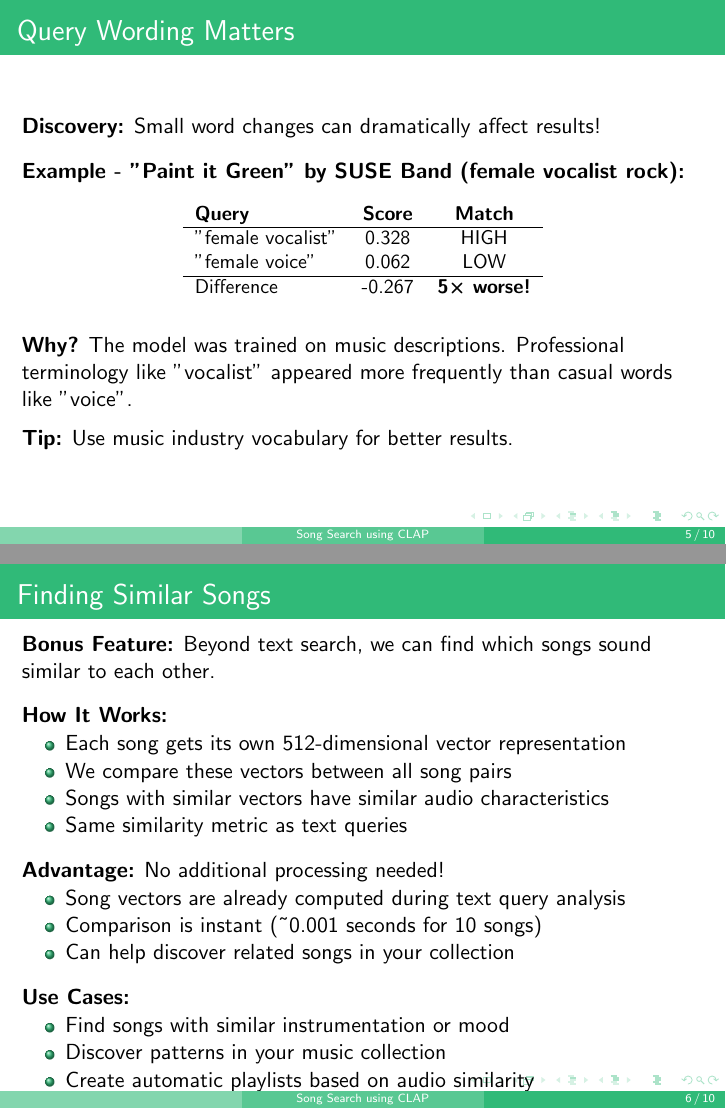
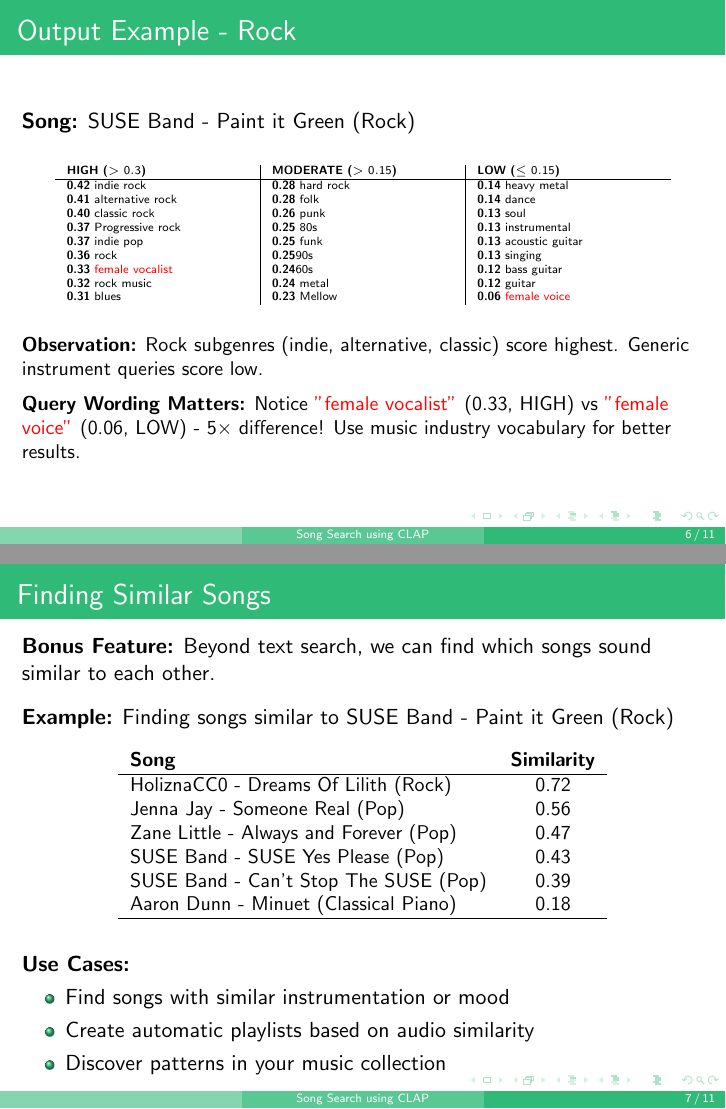
Before and after one commit to gcolangiulisuse/hw25-song-search, LaTeX slides (docs/presentation.tex): pages 5 and 6 of 10 before the commit and pages 6 and 7 of 11 after it, joined at a grey line. Compiled offline with pdfLaTeX.

Commit message:
csv output improvement + presentation improvement

```diff
--- a/docs/presentation.tex
+++ b/docs/presentation.tex
@@ -100,20 +100,14 @@ CLAP can represent both songs and text descriptions as \textbf{512-dimensional v
 \end{itemize}
 \end{frame}
 
-% Slide 5: Query Wording Sensitivity
-\begin{frame}{Query Wording Matters}
-\textbf{Discovery:} Small word changes can dramatically affect results!
+% Slide 5: Output Example - Classical
+\begin{frame}{Output Example - Classical}
+\textbf{Song:} Aaron Dunn - Minuet (Classical Piano)
 
-\vspace{0.3cm}
-
-\textbf{Example - "Paint it Green" by SUSE Band (female vocalist rock):}
+\vspace{0.2cm}
 
 \begin{table}[h]
-\small
-\begin{tabular}{lcc}
-\textbf{Query} & \textbf{Score} & \textbf{Match} \\
+\tiny
+\begin{tabular}{p{3.2cm}|p{3.2cm}|p{3.2cm}}
+\textbf{HIGH ($> 0.3$)} & \textbf{MODERATE ($> 0.15$)} & \textbf{LOW ($\leq 0.15$)} \\
 \hline
-"female vocalist" & 0.328 & HIGH \\
-"female voice" & 0.062 & LOW \\
-\hline
-Difference & -0.267 & \textbf{5× worse!} \\
@@ -120,45 +120,82 @@ Difference & -0.267 & \textbf{5× worse!} \\
+\textbf{} & \textbf{0.22} pop & \textbf{0.12} bass guitar \\
+\textbf{} & \textbf{0.21} folk & \textbf{0.11} soul \\
+\textbf{} & \textbf{0.21} happy & \textbf{0.11} rock \\
 \end{tabular}
 \end{table}
 
-\vspace{0.3cm}
+\vspace{0.2cm}
 
-\textbf{Why?} The model was trained on music descriptions. Professional terminology like "vocalist" appeared more frequently than casual words like "voice".
+\small
+\textbf{Observation:} Piano and classical-related queries score highest. Chill/mellow descriptors moderate. Rock and modern era queries score low.
 
 \vspace{0.2cm}
 
-\textbf{Tip:} Use music industry vocabulary for better results.
+\textbf{Tip:} \textcolor{susegreen}{Detailed, specific queries} combining multiple descriptors (genre + instrument + style) yield excellent results!
 \end{frame}
 
-% Slide 6: Song-to-Song Similarity
+% Slide 6: Output Example - Rock
+\begin{frame}{Output Example - Rock}
+\textbf{Song:} SUSE Band - Paint it Green (Rock)
+
+\vspace{0.2cm}
+
+\begin{table}[h]
+\tiny
+\begin{tabular}{p{3.2cm}|p{3.2cm}|p{3.2cm}}
+\textbf{HIGH ($> 0.3$)} & \textbf{MODERATE ($> 0.15$)} & \textbf{LOW ($\leq 0.15$)} \\
+\hline
+\textbf{0.42} indie rock & \textbf{0.28} hard rock & \textbf{0.14} heavy metal \\
+\textbf{0.41} alternative rock & \textbf{0.28} folk & \textbf{0.14} dance \\
+\textbf{0.40} classic rock & \textbf{0.26} punk & \textbf{0.13} soul \\
+\textbf{0.37} Progressive rock & \textbf{0.25} 80s & \textbf{0.13} instrumental \\
+\textbf{0.37} indie pop & \textbf{0.25} funk & \textbf{0.13} acoustic guitar \\
+\textbf{0.36} rock & \textbf{0.25}90s & \textbf{0.13} singing \\
+\textbf{0.33} \textcolor{red}{female vocalist} & \textbf{0.24}60s & \textbf{0.12} bass guitar \\
+\textbf{0.32} rock music & \textbf{0.24} metal & \textbf{0.12} guitar \\
+\textbf{0.31} blues & \textbf{0.23} Mellow & \textbf{0.06} \textcolor{red}{female voice} \\
+\end{tabular}
+\end{table}
+
+\vspace{0.2cm}
+
+\small
+\textbf{Observation:} Rock subgenres (indie, alternative, classic) score highest. Generic instrument queries score low.
+
+\vspace{0.2cm}
+
+\textbf{Query Wording Matters:} Notice \textcolor{red}{"female vocalist"} (0.33, HIGH) vs \textcolor{red}{"female voice"} (0.06, LOW) - 5× difference! Use music industry vocabulary for better results.
+\end{frame}
+
+% Slide 7: Song-to-Song Similarity
 \begin{frame}{Finding Similar Songs}
 \textbf{Bonus Feature:} Beyond text search, we can find which songs sound similar to each other.
 
 \vspace{0.3cm}
 
-\textbf{How It Works:}
-\begin{itemize}
-    \item Each song gets its own 512-dimensional vector representation
-    \item We compare these vectors between all song pairs
-    \item Songs with similar vectors have similar audio characteristics
-    \item Same similarity metric as text queries
-\end{itemize}
+\textbf{Example:} Finding songs similar to SUSE Band - Paint it Green (Rock)
 
-\vspace{0.3cm}
-
-\textbf{Advantage:} No additional processing needed!
-\begin{itemize}
-    \item Song vectors are already computed during text query analysis
-    \item Comparison is instant (\textasciitilde{}0.001 seconds for 10 songs)
-    \item Can help discover related songs in your collection
-\end{itemize}
+\begin{table}[h]
+\small
+\begin{tabular}{lc}
+\textbf{Song} & \textbf{Similarity} \\
+\hline
+HoliznaCC0 - Dreams Of Lilith (Rock) & 0.72 \\
+Jenna Jay - Someone Real (Pop) & 0.56 \\
+Zane Little - Always and Forever (Pop) & 0.47 \\
+SUSE Band - SUSE Yes Please (Pop) & 0.43 \\
+SUSE Band - Can't Stop The SUSE (Pop) & 0.39 \\
+Aaron Dunn - Minuet (Classical Piano) & 0.18 \\
+\hline
+\end{tabular}
+\end{table}
 
 \vspace{0.3cm}
 
 \textbf{Use Cases:}
 \begin{itemize}
     \item Find songs with similar instrumentation or mood
+    \item Create automatic playlists based on audio similarity
     \item Discover patterns in your music collection
-    \item Create automatic playlists based on audio similarity
 \end{itemize}
 \end{frame}
 
```
Also changed, not shown: docs/presentation.tex (6 more changed lines), 1 other file.
